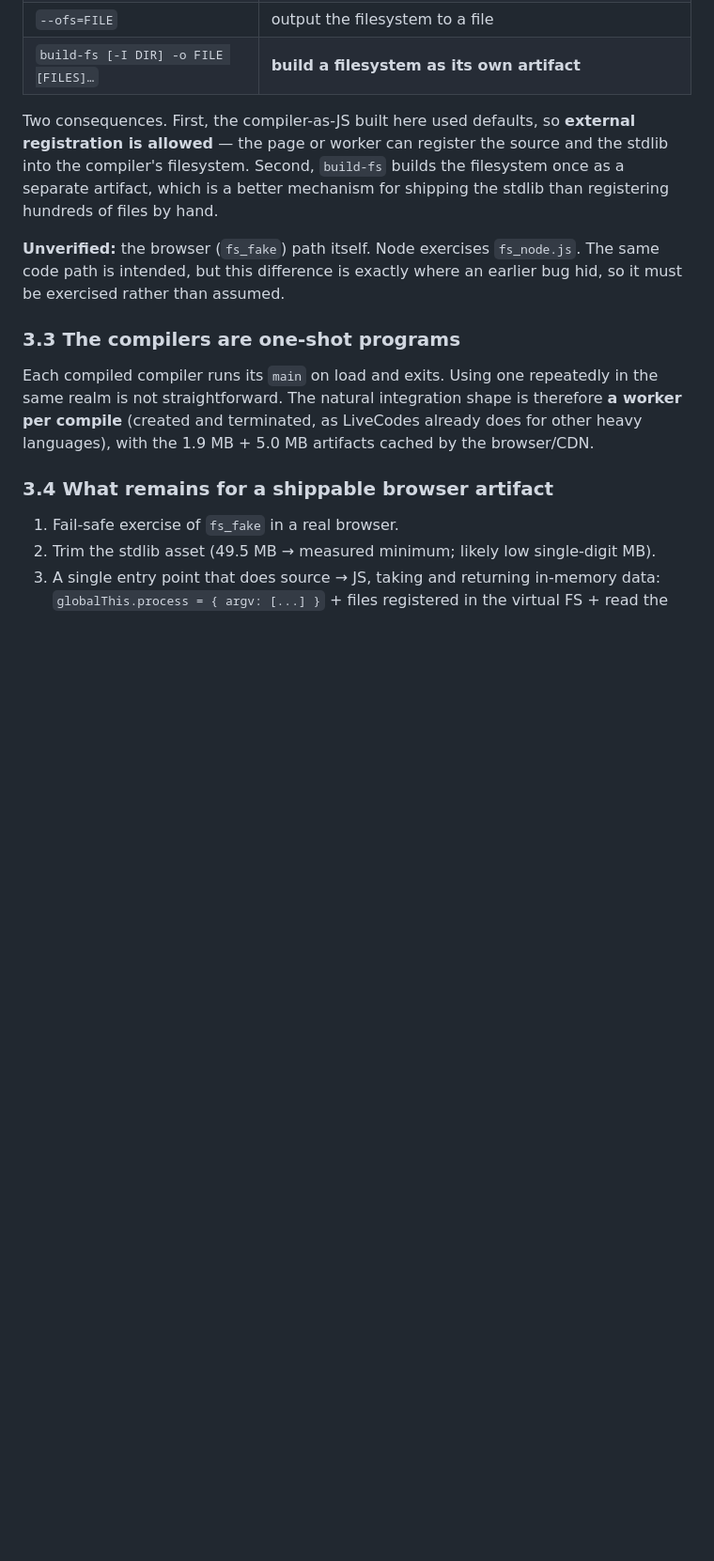
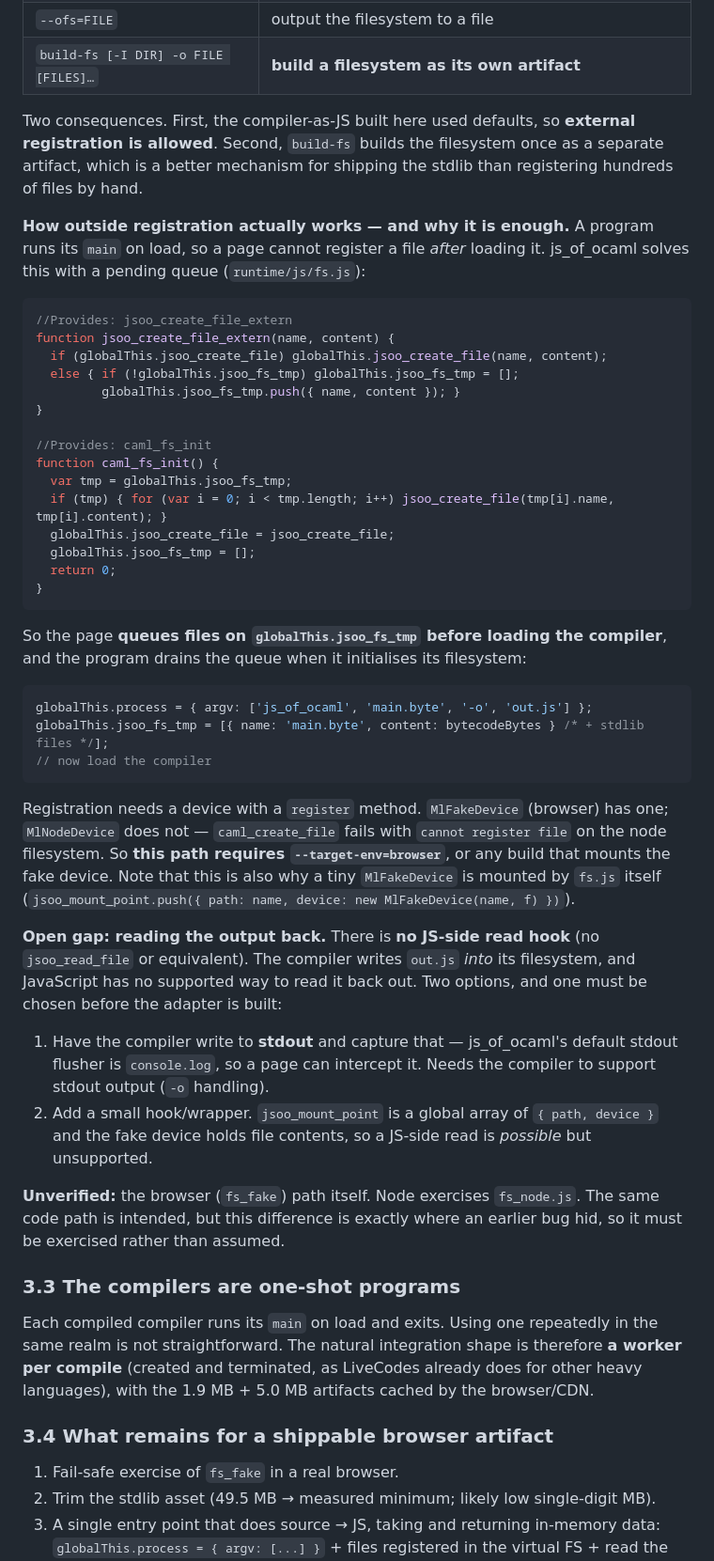
Before and after one commit to live-codes/browser-ocaml, a Markdown page: FINDINGS.md, the part around the change. Shown at 94% size. Rendered like a GitHub page; blank space fills up the shorter version.

Commit message:
Record how external file registration works
js_of_ocaml queues files pushed onto globalThis.jsoo_fs_tmp and drains them at
caml_fs_init, which is how a page can register the source and stdlib before a
compiler that runs its main on load. Registration needs the fake filesystem
device, so it requires --target-env=browser.

Also record the open gap: there is no JS-side hook for reading the output file
back out, which has to be settled before the adapter is built.

Co-authored-by: CommandCodeBot <noreply@commandcode.ai>

````diff
--- a/FINDINGS.md
+++ b/FINDINGS.md
@@ -245,9 +245,57 @@ under `OPTIONS (FILESYSTEM)`:
 | `build-fs [-I DIR] -o FILE [FILES]…` | **build a filesystem as its own artifact** |
 
 Two consequences. First, the compiler-as-JS built here used defaults, so **external
-registration is allowed** — the page or worker can register the source and the stdlib into the
-compiler's filesystem. Second, `build-fs` builds the filesystem once as a separate artifact,
-which is a better mechanism for shipping the stdlib than registering hundreds of files by hand.
+registration is allowed**. Second, `build-fs` builds the filesystem once as a separate
+artifact, which is a better mechanism for shipping the stdlib than registering hundreds of
+files by hand.
+
+**How outside registration actually works — and why it is enough.** A program runs its `main`
+on load, so a page cannot register a file *after* loading it. js_of_ocaml solves this with a
+pending queue (`runtime/js/fs.js`):
+
+```js
+//Provides: jsoo_create_file_extern
+function jsoo_create_file_extern(name, content) {
+  if (globalThis.jsoo_create_file) globalThis.jsoo_create_file(name, content);
+  else { if (!globalThis.jsoo_fs_tmp) globalThis.jsoo_fs_tmp = [];
+         globalThis.jsoo_fs_tmp.push({ name, content }); }
+}
+
+//Provides: caml_fs_init
+function caml_fs_init() {
+  var tmp = globalThis.jsoo_fs_tmp;
+  if (tmp) { for (var i = 0; i < tmp.length; i++) jsoo_create_file(tmp[i].name, tmp[i].content); }
+  globalThis.jsoo_create_file = jsoo_create_file;
+  globalThis.jsoo_fs_tmp = [];
+  return 0;
+}
+```
+
+So the page **queues files on `globalThis.jsoo_fs_tmp` before loading the compiler**, and the
+program drains the queue when it initialises its filesystem:
+
+```js
+globalThis.process = { argv: ['js_of_ocaml', 'main.byte', '-o', 'out.js'] };
+globalThis.jsoo_fs_tmp = [{ name: 'main.byte', content: bytecodeBytes } /* + stdlib files */];
+// now load the compiler
+```
+
+Registration needs a device with a `register` method. `MlFakeDevice` (browser) has one;
+`MlNodeDevice` does not — `caml_create_file` fails with `cannot register file` on the node
+filesystem. So **this path requires `--target-env=browser`**, or any build that mounts the fake
+device. Note that this is also why a tiny `MlFakeDevice` is mounted by `fs.js` itself
+(`jsoo_mount_point.push({ path: name, device: new MlFakeDevice(name, f) })`).
+
+**Open gap: reading the output back.** There is **no JS-side read hook** (no `jsoo_read_file`
+or equivalent). The compiler writes `out.js` *into* its filesystem, and JavaScript has no
+supported way to read it back out. Two options, and one must be chosen before the adapter is
+built:
+
+1. Have the compiler write to **stdout** and capture that — js_of_ocaml's default stdout
+   flusher is `console.log`, so a page can intercept it. Needs the compiler to support stdout
+   output (`-o` handling).
+2. Add a small hook/wrapper. `jsoo_mount_point` is a global array of `{ path, device }` and the
+   fake device holds file contents, so a JS-side read is *possible* but unsupported.
 
 **Unverified:** the browser (`fs_fake`) path itself. Node exercises `fs_node.js`. The same code
 path is intended, but this difference is exactly where an earlier bug hid, so it must be
````
Also changed, not shown: HANDOVER.md (+18 -7 lines).
